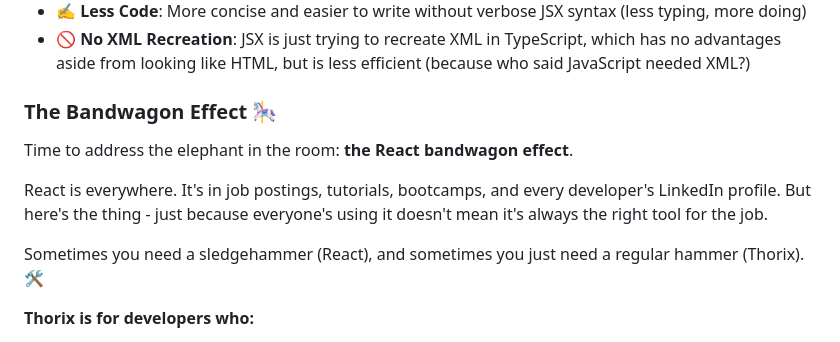
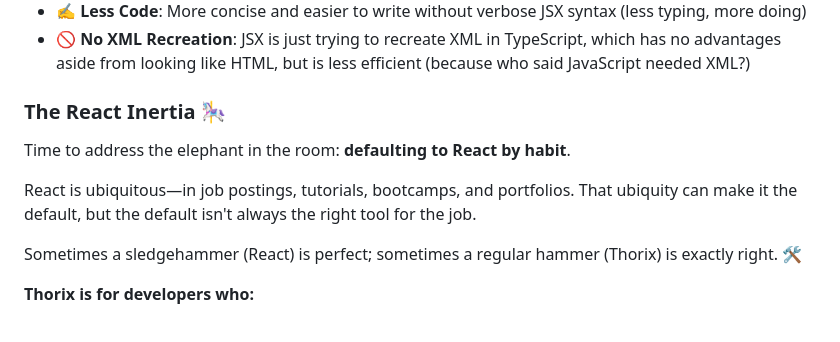
Before and after one commit to mjbeswick/tacit-dom, a Markdown page: README.md, the part around the change. Rendered like a GitHub page.

Commit message:
docs(readme): rename bandwagon section to 'React Inertia' and rephrase for neutral tone

```diff
--- a/README.md
+++ b/README.md
@@ -97,13 +97,13 @@ React is great and all... but honestly, it's kind of like using a chainsaw to sl
 - **✍️ Less Code**: More concise and easier to write without verbose JSX syntax (less typing, more doing)
 - **🚫 No XML Recreation**: JSX is just trying to recreate XML in TypeScript, which has no advantages aside from looking like HTML, but is less efficient (because who said JavaScript needed XML?)
 
-### The Bandwagon Effect 🎠
+### The React Inertia 🎠
 
-Time to address the elephant in the room: **the React bandwagon effect**.
+Time to address the elephant in the room: **defaulting to React by habit**.
 
-React is everywhere. It's in job postings, tutorials, bootcamps, and every developer's LinkedIn profile. But here's the thing - just because everyone's using it doesn't mean it's always the right tool for the job.
+React is ubiquitous—in job postings, tutorials, bootcamps, and portfolios. That ubiquity can make it the default, but the default isn't always the right tool for the job.
 
-Sometimes you need a sledgehammer (React), and sometimes you just need a regular hammer (Thorix). 🛠️
+Sometimes a sledgehammer (React) is perfect; sometimes a regular hammer (Thorix) is exactly right. 🛠️
 
 **Thorix is for developers who:**
 
```
